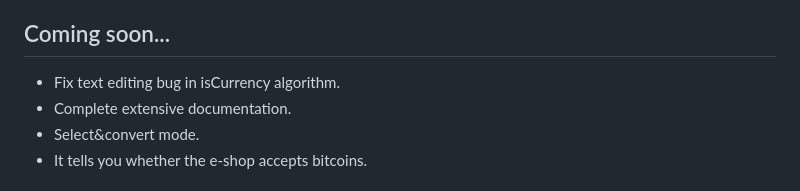
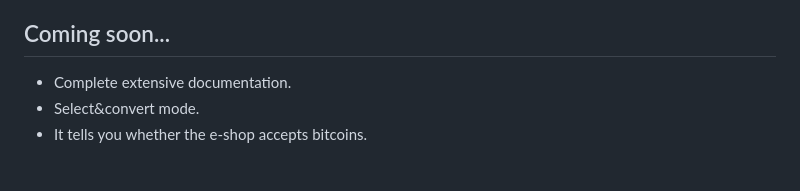
Before and after one commit to warezoid/bitcointags, a Markdown page: README.md, the part around the change. Rendered like a GitHub page.

Commit message:
[ Version 1.5.1 ] - Updated task list.

```diff
--- a/README.md
+++ b/README.md
@@ -25,7 +25,6 @@ Bitcointags is a browser extension that converts the fiat price of a product or
 
 
 ## Coming soon...
-- Fix text editing bug in isCurrency algorithm.
 - Complete extensive documentation.
 - Select&convert mode.
 - It tells you whether the e-shop accepts bitcoins.
```
